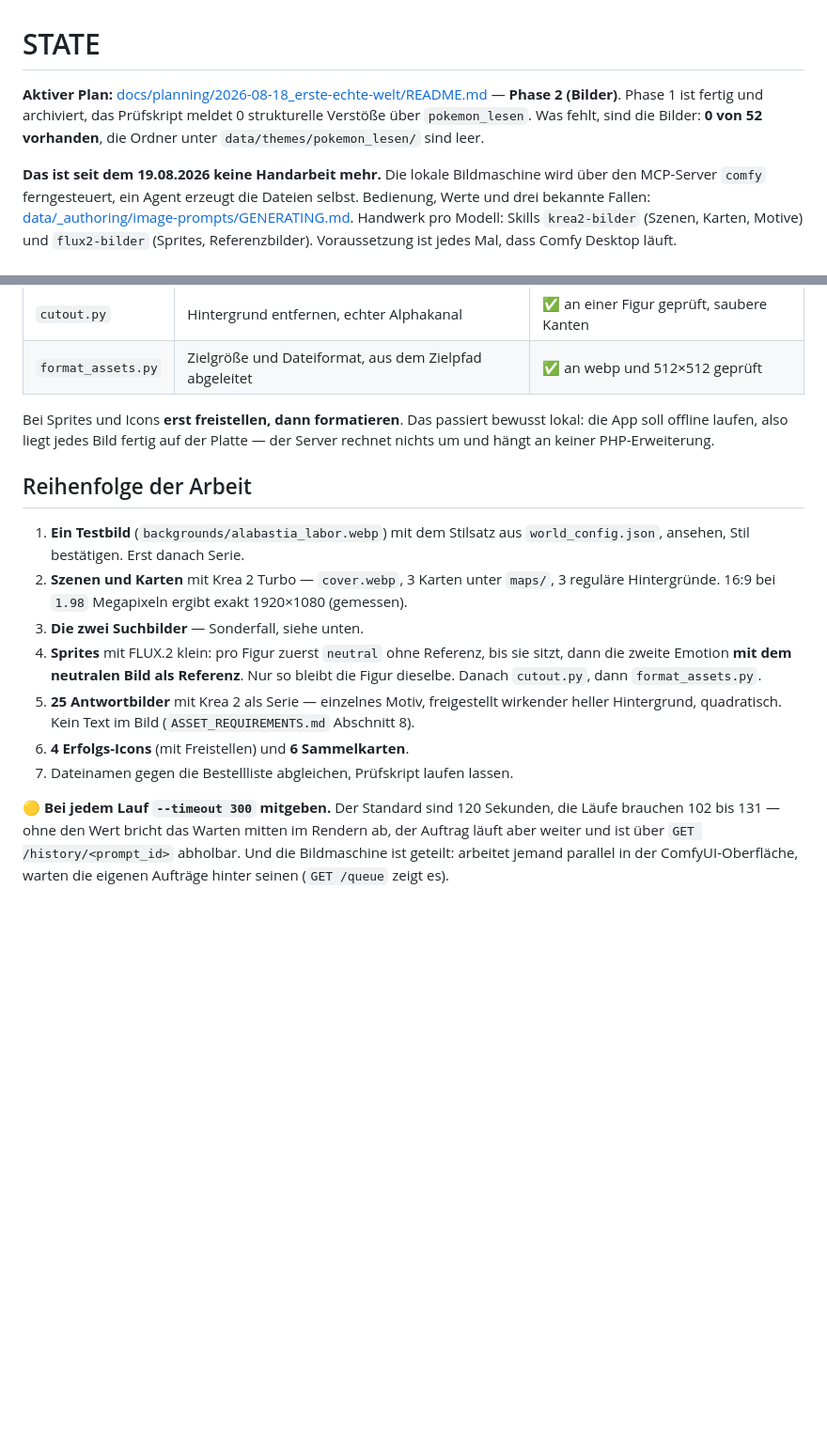
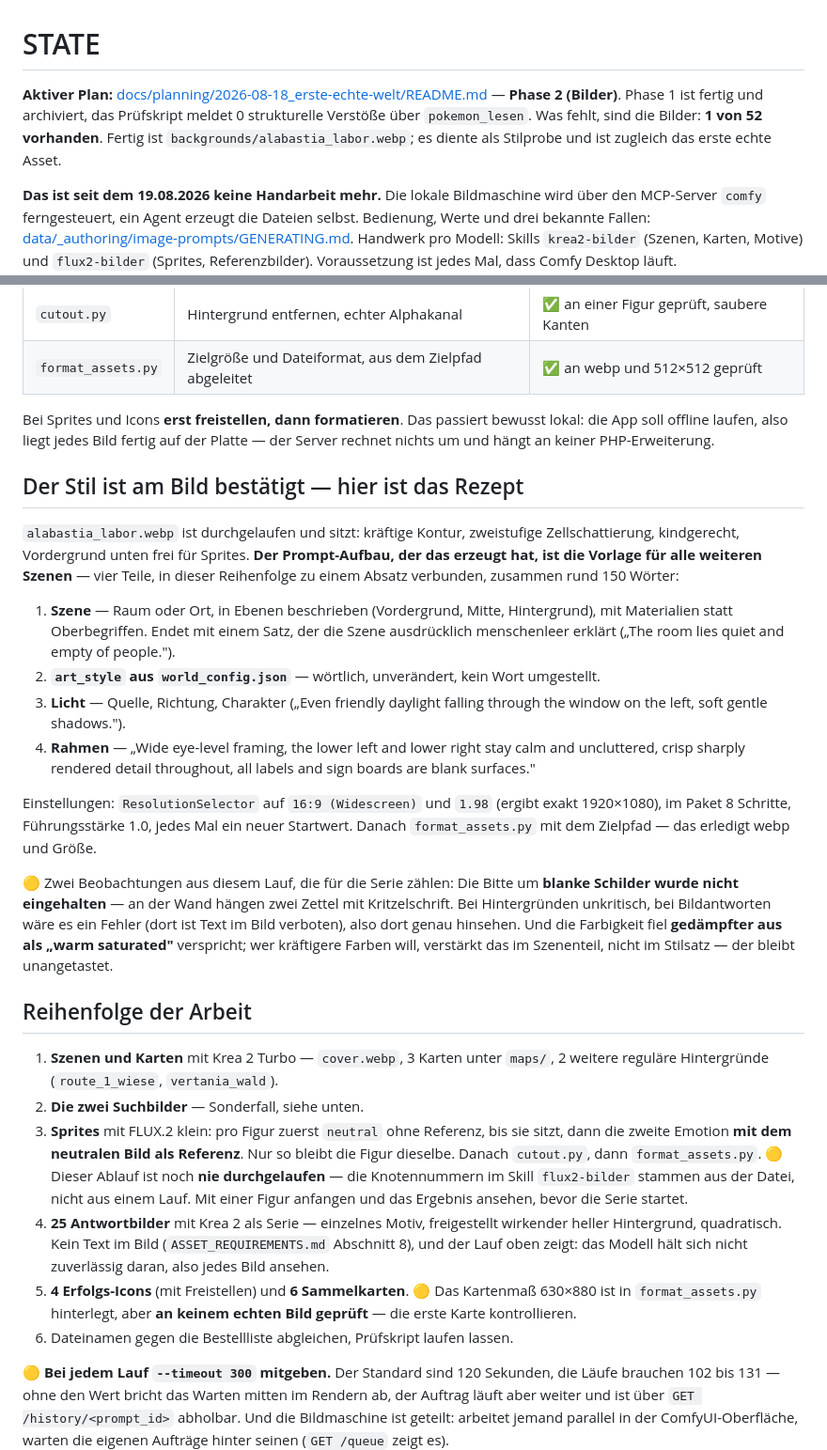
Before and after one commit to Aalphones/Questoria, a Markdown page: STATE.md, 2 parts joined by grey strips. Shown at 94% size. GitHub-like rendering; blank space fills up the shorter version.

Commit message:
docs(docs): Bildstil am ersten Asset bestaetigt, Rezept fuer die Serie festgehalten
Der Laborhintergrund ist durchgelaufen und sitzt — damit ist der Stilsatz nicht mehr nur eine Behauptung, sondern an einem Bild belegt, und das erste der 52 Assets liegt an seinem Platz. Der Prompt-Aufbau, der das erzeugt hat, steht jetzt als Vierteiler in STATE.md, damit die Serie ihn nicht neu erfinden muss.

Dazu drei ungepruefte Stellen ausdruecklich markiert, damit sie niemand fuer erledigt haelt: der Sprite-Ablauf ist nie gelaufen, das Kartenmass ist nie gemessen, und das Modell haelt sich nicht zuverlaessig an die Bitte um blanke Schilder — was bei Bildantworten ein Fehler waere.

Co-Authored-By: Claude Opus 5 <noreply@anthropic.com>

```diff
--- a/STATE.md
+++ b/STATE.md
@@ -1,6 +1,6 @@
 # STATE
 
-**Aktiver Plan:** [docs/planning/2026-08-18_erste-echte-welt/README.md](docs/planning/2026-08-18_erste-echte-welt/README.md) — **Phase 2 (Bilder)**. Phase 1 ist fertig und archiviert, das Prüfskript meldet 0 strukturelle Verstöße über `pokemon_lesen`. Was fehlt, sind die Bilder: **0 von 52 vorhanden**, die Ordner unter `data/themes/pokemon_lesen/` sind leer.
+**Aktiver Plan:** [docs/planning/2026-08-18_erste-echte-welt/README.md](docs/planning/2026-08-18_erste-echte-welt/README.md) — **Phase 2 (Bilder)**. Phase 1 ist fertig und archiviert, das Prüfskript meldet 0 strukturelle Verstöße über `pokemon_lesen`. Was fehlt, sind die Bilder: **1 von 52 vorhanden**. Fertig ist `backgrounds/alabastia_labor.webp`; es diente als Stilprobe und ist zugleich das erste echte Asset.
 
 **Das ist seit dem 19.08.2026 keine Handarbeit mehr.** Die lokale Bildmaschine wird über den MCP-Server `comfy` ferngesteuert, ein Agent erzeugt die Dateien selbst. Bedienung, Werte und drei bekannte Fallen: [data/_authoring/image-prompts/GENERATING.md](data/_authoring/image-prompts/GENERATING.md). Handwerk pro Modell: Skills `krea2-bilder` (Szenen, Karten, Motive) und `flux2-bilder` (Sprites, Referenzbilder). Voraussetzung ist jedes Mal, dass Comfy Desktop läuft.
 
@@ -21,15 +21,27 @@
 
 Bei Sprites und Icons **erst freistellen, dann formatieren**. Das passiert bewusst lokal: die App soll offline laufen, also liegt jedes Bild fertig auf der Platte — der Server rechnet nichts um und hängt an keiner PHP-Erweiterung.
 
+## Der Stil ist am Bild bestätigt — hier ist das Rezept
+
+`alabastia_labor.webp` ist durchgelaufen und sitzt: kräftige Kontur, zweistufige Zellschattierung, kindgerecht, Vordergrund unten frei für Sprites. **Der Prompt-Aufbau, der das erzeugt hat, ist die Vorlage für alle weiteren Szenen** — vier Teile, in dieser Reihenfolge zu einem Absatz verbunden, zusammen rund 150 Wörter:
+
+1. **Szene** — Raum oder Ort, in Ebenen beschrieben (Vordergrund, Mitte, Hintergrund), mit Materialien statt Oberbegriffen. Endet mit einem Satz, der die Szene ausdrücklich menschenleer erklärt („The room lies quiet and empty of people.").
+2. **`art_style` aus `world_config.json`** — wörtlich, unverändert, kein Wort umgestellt.
+3. **Licht** — Quelle, Richtung, Charakter („Even friendly daylight falling through the window on the left, soft gentle shadows.").
+4. **Rahmen** — „Wide eye-level framing, the lower left and lower right stay calm and uncluttered, crisp sharply rendered detail throughout, all labels and sign boards are blank surfaces."
+
+Einstellungen: `ResolutionSelector` auf `16:9 (Widescreen)` und `1.98` (ergibt exakt 1920×1080), im Paket 8 Schritte, Führungsstärke 1.0, jedes Mal ein neuer Startwert. Danach `format_assets.py` mit dem Zielpfad — das erledigt webp und Größe.
+
+🟡 Zwei Beobachtungen aus diesem Lauf, die für die Serie zählen: Die Bitte um **blanke Schilder wurde nicht eingehalten** — an der Wand hängen zwei Zettel mit Kritzelschrift. Bei Hintergründen unkritisch, bei Bildantworten wäre es ein Fehler (dort ist Text im Bild verboten), also dort genau hinsehen. Und die Farbigkeit fiel **gedämpfter aus als „warm saturated"** verspricht; wer kräftigere Farben will, verstärkt das im Szenenteil, nicht im Stilsatz — der bleibt unangetastet.
+
 ## Reihenfolge der Arbeit
 
-1. **Ein Testbild** (`backgrounds/alabastia_labor.webp`) mit dem Stilsatz aus `world_config.json`, ansehen, Stil bestätigen. Erst danach Serie.
-2. **Szenen und Karten** mit Krea 2 Turbo — `cover.webp`, 3 Karten unter `maps/`, 3 reguläre Hintergründe. 16:9 bei `1.98` Megapixeln ergibt exakt 1920×1080 (gemessen).
-3. **Die zwei Suchbilder** — Sonderfall, siehe unten.
-4. **Sprites** mit FLUX.2 klein: pro Figur zuerst `neutral` ohne Referenz, bis sie sitzt, dann die zweite Emotion **mit dem neutralen Bild als Referenz**. Nur so bleibt die Figur dieselbe. Danach `cutout.py`, dann `format_assets.py`.
-5. **25 Antwortbilder** mit Krea 2 als Serie — einzelnes Motiv, freigestellt wirkender heller Hintergrund, quadratisch. Kein Text im Bild (`ASSET_REQUIREMENTS.md` Abschnitt 8).
-6. **4 Erfolgs-Icons** (mit Freistellen) und **6 Sammelkarten**.
-7. Dateinamen gegen die Bestellliste abgleichen, Prüfskript laufen lassen.
+1. **Szenen und Karten** mit Krea 2 Turbo — `cover.webp`, 3 Karten unter `maps/`, 2 weitere reguläre Hintergründe (`route_1_wiese`, `vertania_wald`).
+2. **Die zwei Suchbilder** — Sonderfall, siehe unten.
+3. **Sprites** mit FLUX.2 klein: pro Figur zuerst `neutral` ohne Referenz, bis sie sitzt, dann die zweite Emotion **mit dem neutralen Bild als Referenz**. Nur so bleibt die Figur dieselbe. Danach `cutout.py`, dann `format_assets.py`. 🟡 Dieser Ablauf ist noch **nie durchgelaufen** — die Knotennummern im Skill `flux2-bilder` stammen aus der Datei, nicht aus einem Lauf. Mit einer Figur anfangen und das Ergebnis ansehen, bevor die Serie startet.
+4. **25 Antwortbilder** mit Krea 2 als Serie — einzelnes Motiv, freigestellt wirkender heller Hintergrund, quadratisch. Kein Text im Bild (`ASSET_REQUIREMENTS.md` Abschnitt 8), und der Lauf oben zeigt: das Modell hält sich nicht zuverlässig daran, also jedes Bild ansehen.
+5. **4 Erfolgs-Icons** (mit Freistellen) und **6 Sammelkarten**. 🟡 Das Kartenmaß 630×880 ist in `format_assets.py` hinterlegt, aber **an keinem echten Bild geprüft** — die erste Karte kontrollieren.
+6. Dateinamen gegen die Bestellliste abgleichen, Prüfskript laufen lassen.
 
 🟡 **Bei jedem Lauf `--timeout 300` mitgeben.** Der Standard sind 120 Sekunden, die Läufe brauchen 102 bis 131 — ohne den Wert bricht das Warten mitten im Rendern ab, der Auftrag läuft aber weiter und ist über `GET /history/<prompt_id>` abholbar. Und die Bildmaschine ist geteilt: arbeitet jemand parallel in der ComfyUI-Oberfläche, warten die eigenen Aufträge hinter seinen (`GET /queue` zeigt es).
 
```
